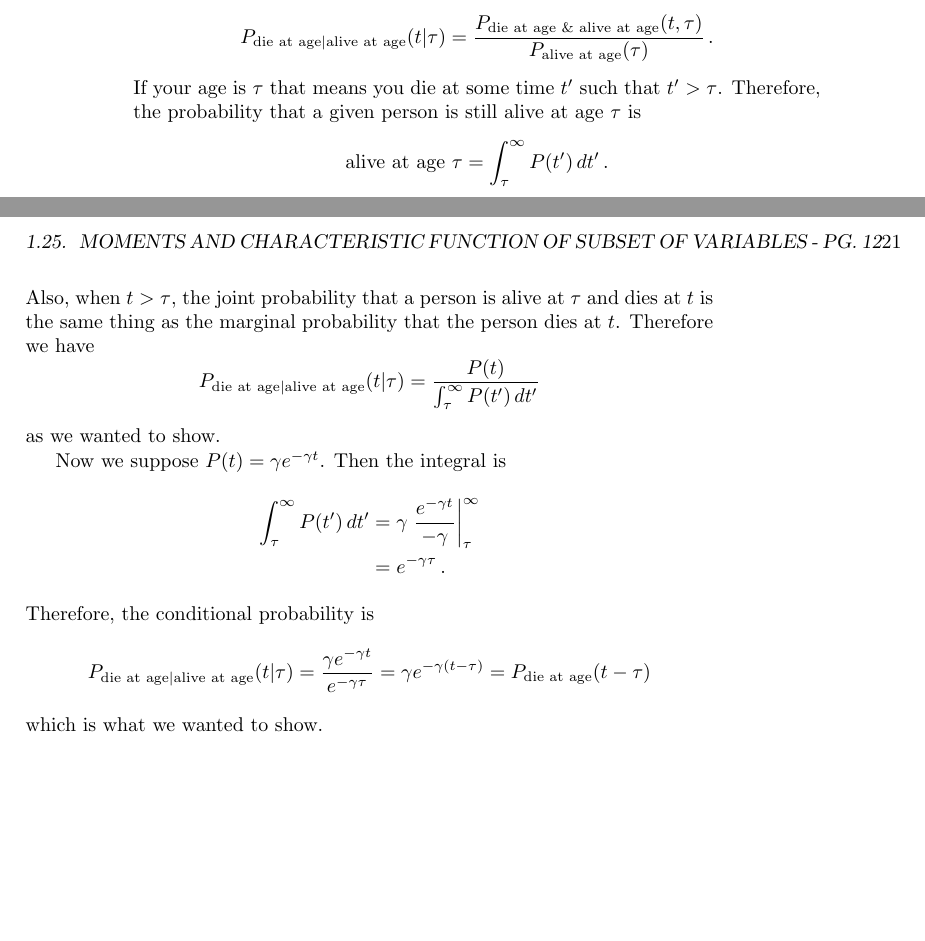
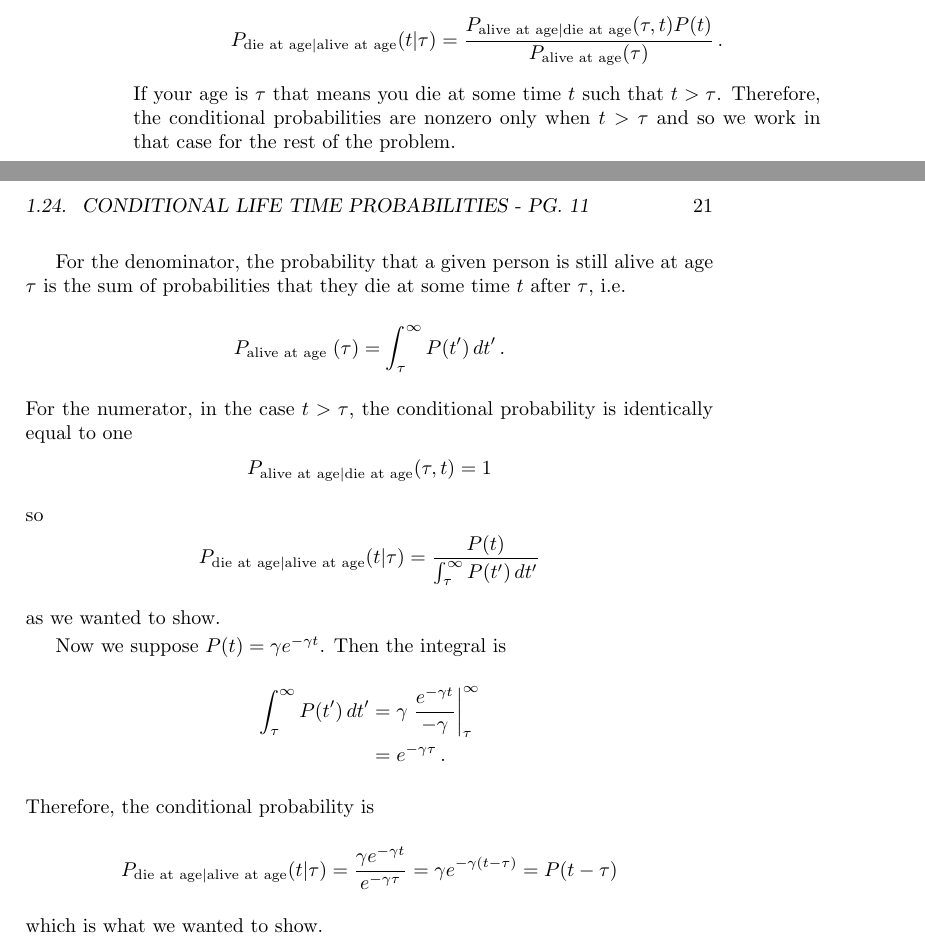
Before and after one commit to DanielSank/vankampen-stochastic, a LaTeX book (main.tex, which reads chapter1/11-population_ages.tex): two parts of pages 20 and 21 of 44, joined at a grey line, cut at the place of the change, the shorter picture padded with empty space. Compiled offline with pdfLaTeX.

Commit message:
Clarify exposition in 11-population_ages.

```diff
--- a/chapter1/11-population_ages.tex
+++ b/chapter1/11-population_ages.tex
@@ -16,17 +16,22 @@ Show that this is the only $P$ for which that is true.
 Use Bayes's rule,
 \begin{equation*}
   P_{\text{die at age}|\text{alive at age}}(t | \tau)
-  = \frac{P_{\text{die at age \& alive at age}}(t, \tau)}{P_{\text{alive at age}}(\tau)}
+  = \frac{P_{\text{alive at age}|\text{die at age}}(\tau, t)P(t)}{P_{\text{alive at age}}(\tau)}
   \, .
 \end{equation*}
-If your age is $\tau$ that means you die at some time $t'$ such that $t' > \tau$.
-Therefore, the probability that a given person is still alive at age $\tau$ is
+If your age is $\tau$ that means you die at some time $t$ such that $t > \tau$.
+Therefore, the conditional probabilities are nonzero only when $t > \tau$ and so we work in that case for the rest of the problem.
+
+For the denominator, the probability that a given person is still alive at age $\tau$ is the sum of probabilities that they die at some time $t$ after $\tau$, i.e.
 \begin{equation*}
-  \text{alive at age }\tau = \int_\tau^\infty P(t') \, dt'
+  P_\text{alive at age }(\tau) = \int_\tau^\infty P(t') \, dt'
   \, .
 \end{equation*}
-Also, when $t > \tau$, the joint probability that a person is alive at $\tau$ and dies at $t$ is the same thing as the marginal probability that the person dies at $t$.
-Therefore we have
+For the numerator, in the case $t > \tau$, the conditional probability is identically equal to one
+\begin{displaymath}
+  P_{\text{alive at age}|\text{die at age}}(\tau, t) = 1
+\end{displaymath}
+so
 \begin{equation*}
   P_{\text{die at age}|\text{alive at age}}(t | \tau)
   = \frac{P(t)}{\int_\tau^\infty P(t') \, dt'}
@@ -45,7 +50,7 @@ Therefore, the conditional probability is
 \begin{equation*}
   P_{\text{die at age}|\text{alive at age}}(t | \tau)
   = \frac{\gamma e^{-\gamma t}}{e^{-\gamma \tau}} = \gamma e^{-\gamma (t - \tau)}
-  = P_\text{die at age} ( t - \tau)
+  = P( t - \tau)
 \end{equation*}
 which is what we wanted to show.
 
```
